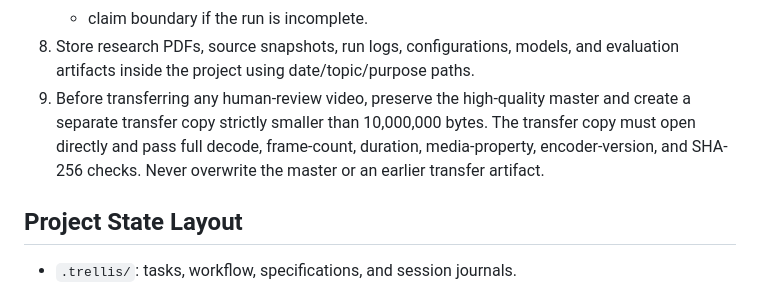
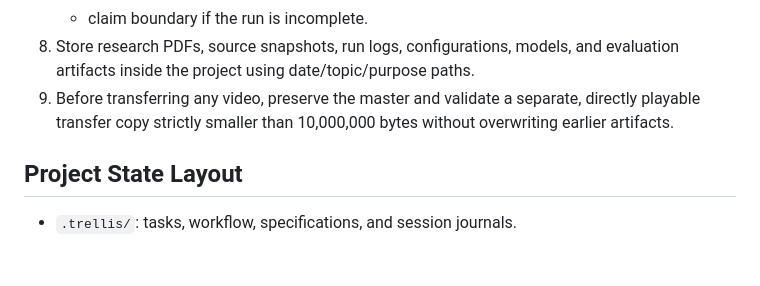
Before and after one commit to unstun/dognav, a Markdown page: AGENTS.md, the part around the change. Drawn GitHub-style; blank space fills up the shorter version.

Commit message:
docs: shorten video transfer rule

```diff
--- a/AGENTS.md
+++ b/AGENTS.md
@@ -87,11 +87,7 @@ navigation code and project state.
    - claim boundary if the run is incomplete.
 8. Store research PDFs, source snapshots, run logs, configurations, models, and
    evaluation artifacts inside the project using date/topic/purpose paths.
-9. Before transferring any human-review video, preserve the high-quality master
-   and create a separate transfer copy strictly smaller than 10,000,000 bytes.
-   The transfer copy must open directly and pass full decode, frame-count,
-   duration, media-property, encoder-version, and SHA-256 checks. Never overwrite
-   the master or an earlier transfer artifact.
+9. Before transferring any video, preserve the master and validate a separate, directly playable transfer copy strictly smaller than 10,000,000 bytes without overwriting earlier artifacts.
 
 ## Project State Layout
 
```
